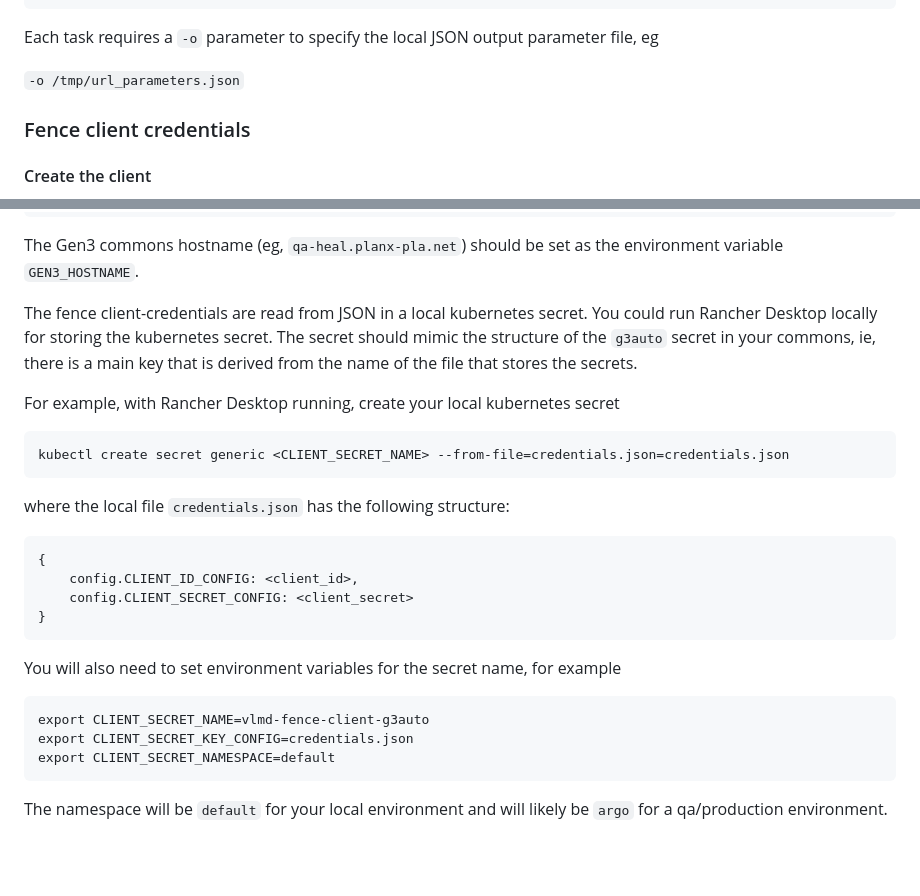
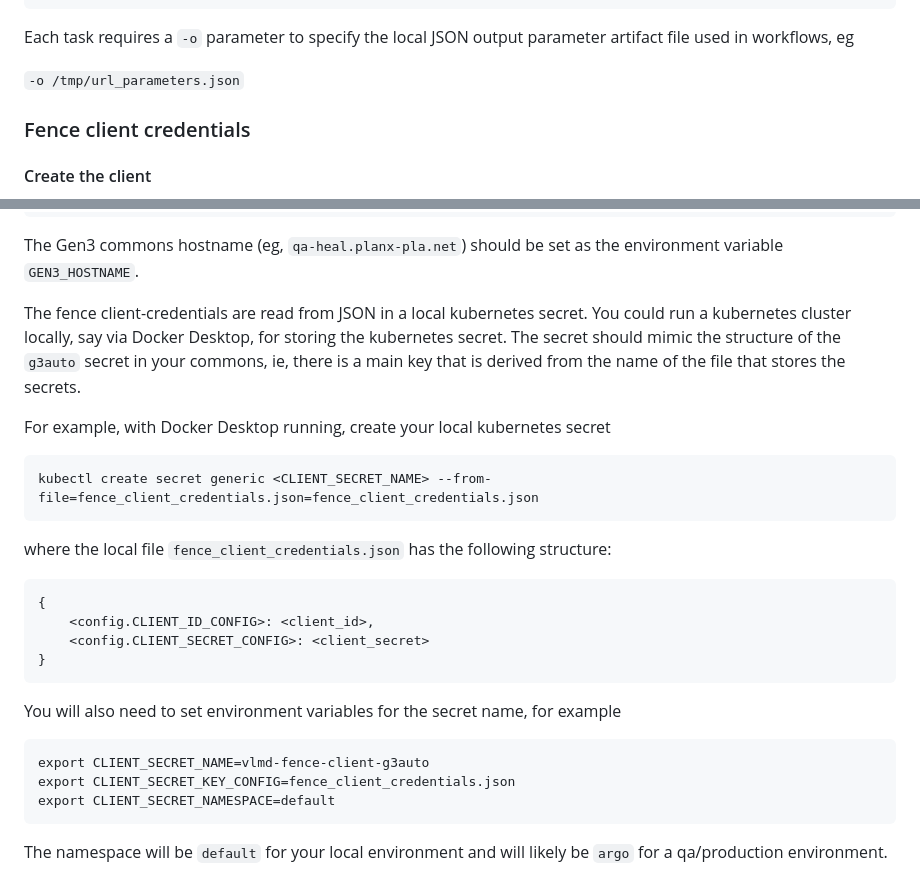
Before and after one commit to uc-cdis/containers, a Markdown page: vlmd-submission-tools/README.md, 2 parts joined by grey strips. Rendered like a GitHub page; blank space fills up the shorter version.

Commit message:
(HP-1940) Update the example file name for fence client credentials.json

````diff
--- a/vlmd-submission-tools/README.md
+++ b/vlmd-submission-tools/README.md
@@ -17,7 +17,8 @@ vlmd-submission-tools ReadAndValidateDictionary -f <dictionary file name> -j <pa
 vlmd-submission-tools UploadDictionaryToMds -j <path to json dictionary> -n <dictionary name> -s <mds studyid> -o <local json output>
 ```
 
-Each task requires a `-o` parameter to specify the local JSON output parameter file, eg
+Each task requires a `-o` parameter to specify the local JSON output parameter artifact file
+used in workflows, eg
 
 `-o /tmp/url_parameters.json`
 
@@ -152,23 +153,23 @@ vlmd-submission-tools <subcommand> -h
 The Gen3 commons hostname (eg, `qa-heal.planx-pla.net`) should be set as the environment variable `GEN3_HOSTNAME`.
 
 The fence client-credentials are read from JSON in a local kubernetes secret.
-You could run Rancher Desktop locally for storing the kubernetes secret.
+You could run a kubernetes cluster locally, say via Docker Desktop, for storing the kubernetes secret.
 The secret should mimic the structure of the `g3auto` secret in your commons, ie,
 there is a main key that is derived from the name of the file
 that stores the secrets.
 
-For example, with Rancher Desktop running, create your local kubernetes secret
+For example, with Docker Desktop running, create your local kubernetes secret
 
 ```
-kubectl create secret generic <CLIENT_SECRET_NAME> --from-file=credentials.json=credentials.json
+kubectl create secret generic <CLIENT_SECRET_NAME> --from-file=fence_client_credentials.json=fence_client_credentials.json
 ```
 
-where the local file `credentials.json` has the following structure:
+where the local file `fence_client_credentials.json` has the following structure:
 
 ```
 {
-    config.CLIENT_ID_CONFIG: <client_id>,
-    config.CLIENT_SECRET_CONFIG: <client_secret>
+    <config.CLIENT_ID_CONFIG>: <client_id>,
+    <config.CLIENT_SECRET_CONFIG>: <client_secret>
 }
 ```
 
@@ -176,7 +177,7 @@ You will also need to set environment variables for the secret name, for example
 
 ```
 export CLIENT_SECRET_NAME=vlmd-fence-client-g3auto
-export CLIENT_SECRET_KEY_CONFIG=credentials.json
+export CLIENT_SECRET_KEY_CONFIG=fence_client_credentials.json
 export CLIENT_SECRET_NAMESPACE=default
 ```
 
````
Also changed, not shown: other parts of vlmd-submission-tools/README.md (+3 -3 lines).
